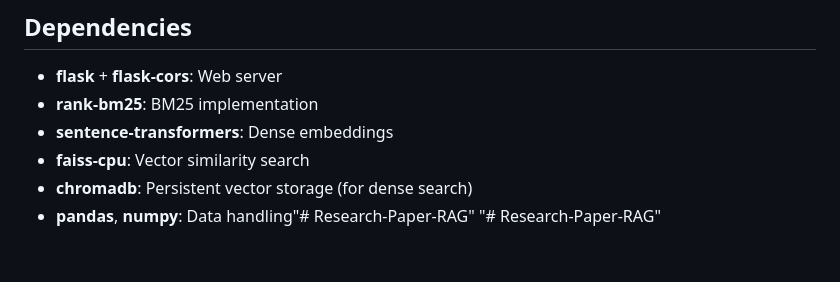
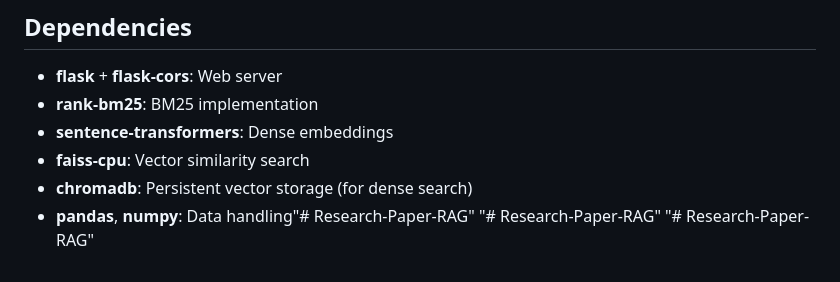
Before and after one commit to SwayamKamble10/Research-Paper-RAG, a Markdown page: README.md, the part around the change. GitHub-like rendering.

```diff
--- a/README.md
+++ b/README.md
@@ -173,3 +173,4 @@ To add new papers to the search index:
 - **chromadb**: Persistent vector storage (for dense search)
 - **pandas**, **numpy**: Data handling"# Research-Paper-RAG"
 "# Research-Paper-RAG"
+"# Research-Paper-RAG"
```
